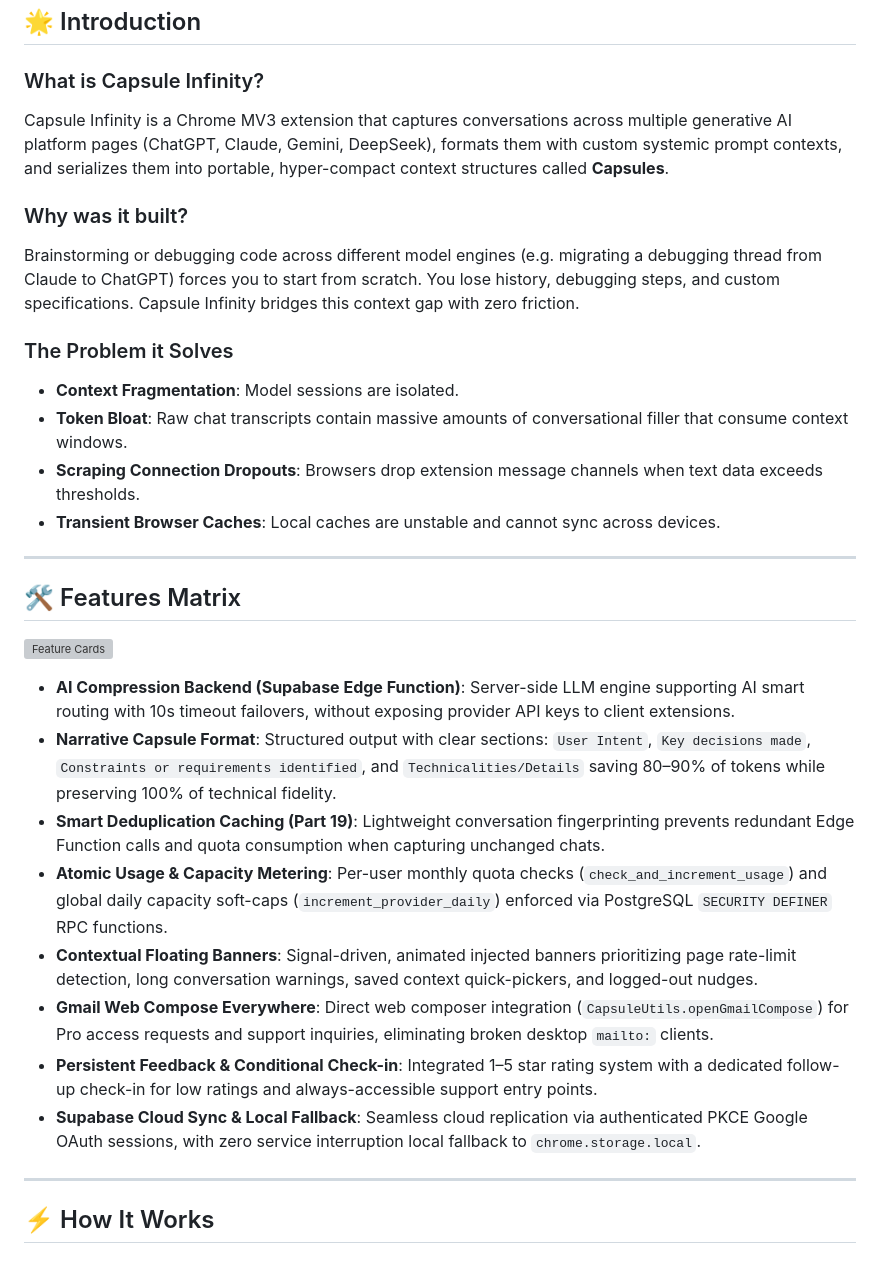
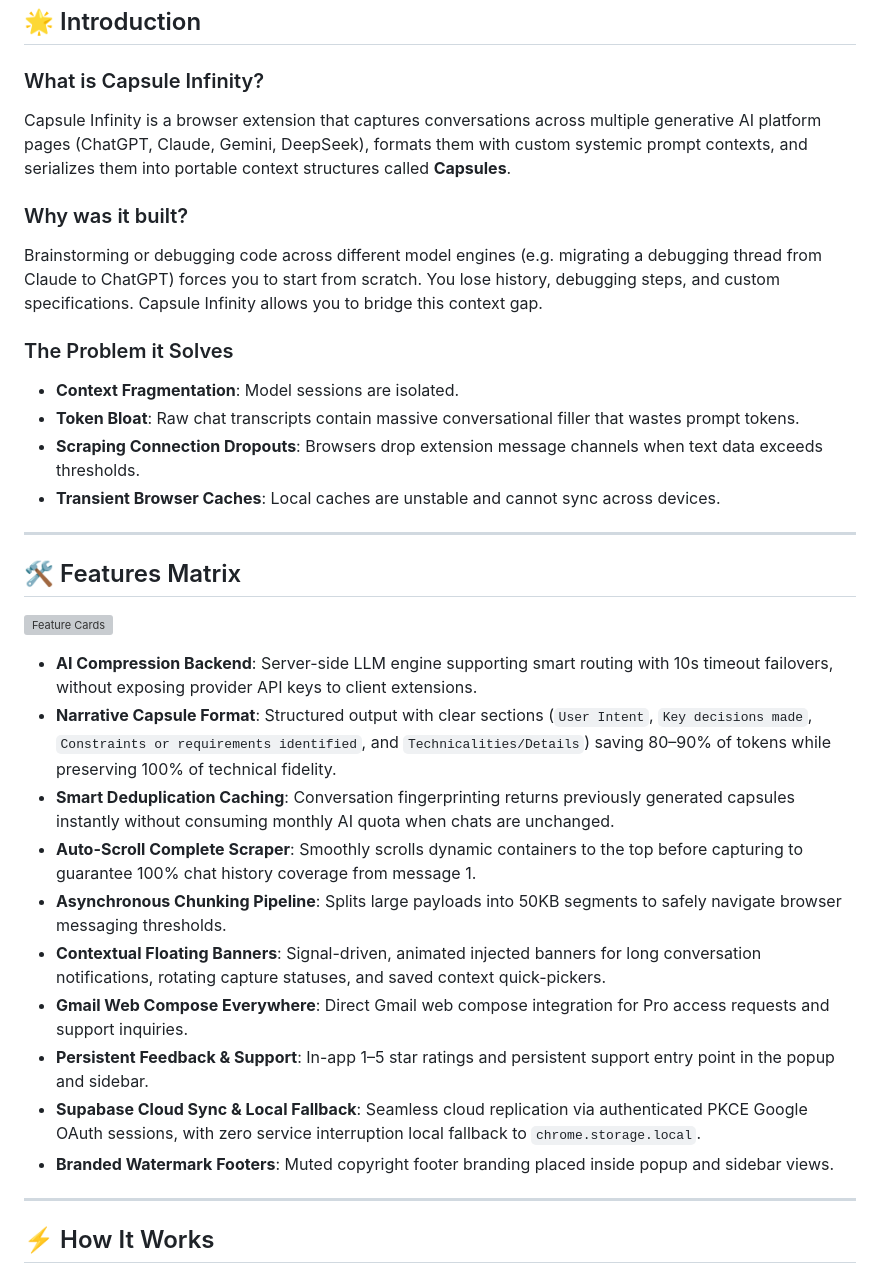
Before and after one commit to ahmadiscoding/capsule-infinity-chrome-extension, a Markdown page: README.md, the part around one of its changes. Rendered like a GitHub page; grey boxes are pictures that could not be loaded.

Commit message:
docs: restore full README with screenshots gallery, roadmap, and update features without backend setup section

```diff
--- a/README.md
+++ b/README.md
@@ -16,14 +16,14 @@
 ## 🌟 Introduction
 
 ### What is Capsule Infinity?
-Capsule Infinity is a Chrome MV3 extension that captures conversations across multiple generative AI platform pages (ChatGPT, Claude, Gemini, DeepSeek), formats them with custom systemic prompt contexts, and serializes them into portable, hyper-compact context structures called **Capsules**.
+Capsule Infinity is a browser extension that captures conversations across multiple generative AI platform pages (ChatGPT, Claude, Gemini, DeepSeek), formats them with custom systemic prompt contexts, and serializes them into portable context structures called **Capsules**.
 
 ### Why was it built?
-Brainstorming or debugging code across different model engines (e.g. migrating a debugging thread from Claude to ChatGPT) forces you to start from scratch. You lose history, debugging steps, and custom specifications. Capsule Infinity bridges this context gap with zero friction.
+Brainstorming or debugging code across different model engines (e.g. migrating a debugging thread from Claude to ChatGPT) forces you to start from scratch. You lose history, debugging steps, and custom specifications. Capsule Infinity allows you to bridge this context gap.
 
 ### The Problem it Solves
 * **Context Fragmentation**: Model sessions are isolated.
-* **Token Bloat**: Raw chat transcripts contain massive amounts of conversational filler that consume context windows.
+* **Token Bloat**: Raw chat transcripts contain massive conversational filler that wastes prompt tokens.
 * **Scraping Connection Dropouts**: Browsers drop extension message channels when text data exceeds thresholds.
 * **Transient Browser Caches**: Local caches are unstable and cannot sync across devices.
 
@@ -33,14 +33,16 @@ Brainstorming or debugging code across different model engines (e.g. migrating a
 
 ![Feature Cards](source/assets/banners/feature_banner.svg)
 
-* **AI Compression Backend (Supabase Edge Function)**: Server-side LLM engine supporting AI smart routing with 10s timeout failovers, without exposing provider API keys to client extensions.
-* **Narrative Capsule Format**: Structured output with clear sections: `User Intent`, `Key decisions made`, `Constraints or requirements identified`, and `Technicalities/Details` saving 80–90% of tokens while preserving 100% of technical fidelity.
-* **Smart Deduplication Caching (Part 19)**: Lightweight conversation fingerprinting prevents redundant Edge Function calls and quota consumption when capturing unchanged chats.
-* **Atomic Usage & Capacity Metering**: Per-user monthly quota checks (`check_and_increment_usage`) and global daily capacity soft-caps (`increment_provider_daily`) enforced via PostgreSQL `SECURITY DEFINER` RPC functions.
-* **Contextual Floating Banners**: Signal-driven, animated injected banners prioritizing page rate-limit detection, long conversation warnings, saved context quick-pickers, and logged-out nudges.
-* **Gmail Web Compose Everywhere**: Direct web composer integration (`CapsuleUtils.openGmailCompose`) for Pro access requests and support inquiries, eliminating broken desktop `mailto:` clients.
-* **Persistent Feedback & Conditional Check-in**: Integrated 1–5 star rating system with a dedicated follow-up check-in for low ratings and always-accessible support entry points.
+* **AI Compression Backend**: Server-side LLM engine supporting smart routing with 10s timeout failovers, without exposing provider API keys to client extensions.
+* **Narrative Capsule Format**: Structured output with clear sections (`User Intent`, `Key decisions made`, `Constraints or requirements identified`, and `Technicalities/Details`) saving 80–90% of tokens while preserving 100% of technical fidelity.
+* **Smart Deduplication Caching**: Conversation fingerprinting returns previously generated capsules instantly without consuming monthly AI quota when chats are unchanged.
+* **Auto-Scroll Complete Scraper**: Smoothly scrolls dynamic containers to the top before capturing to guarantee 100% chat history coverage from message 1.
+* **Asynchronous Chunking Pipeline**: Splits large payloads into 50KB segments to safely navigate browser messaging thresholds.
+* **Contextual Floating Banners**: Signal-driven, animated injected banners for long conversation notifications, rotating capture statuses, and saved context quick-pickers.
+* **Gmail Web Compose Everywhere**: Direct Gmail web compose integration for Pro access requests and support inquiries.
+* **Persistent Feedback & Support**: In-app 1–5 star ratings and persistent support entry point in the popup and sidebar.
 * **Supabase Cloud Sync & Local Fallback**: Seamless cloud replication via authenticated PKCE Google OAuth sessions, with zero service interruption local fallback to `chrome.storage.local`.
+* **Branded Watermark Footers**: Muted copyright footer branding placed inside popup and sidebar views.
 
 ---
 
```
Also changed, not shown: other parts of README.md (+39 -27 lines).
